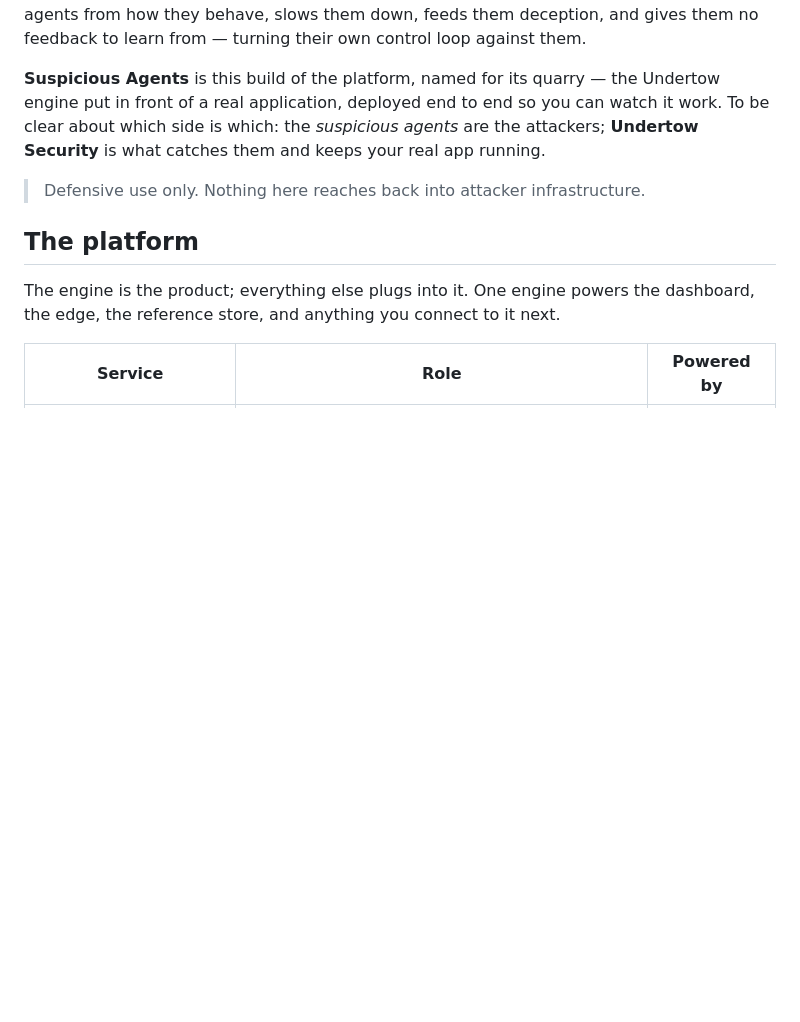
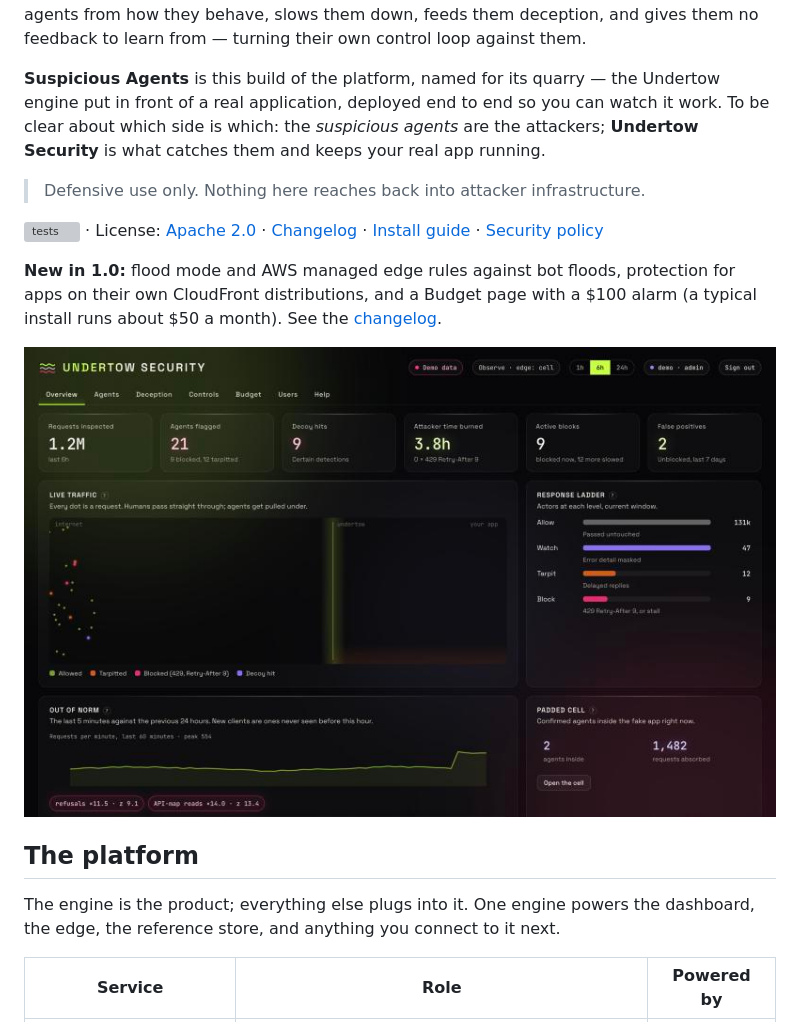
Before and after one commit to M3mphisMafia/Suspicious-Agents, a Markdown page: README.md, the part around one of its changes. GitHub-like rendering; pictures changed too: docs/images/dashboard.jpg (added); blank space fills up the shorter version; grey boxes are pictures that could not be loaded.

```diff
--- a/README.md
+++ b/README.md
@@ -11,6 +11,15 @@ which side is which: the *suspicious agents* are the attackers; **Undertow Secur
 and keeps your real app running.
 
 > Defensive use only. Nothing here reaches back into attacker infrastructure.
+
+[![tests](https://github.com/M3mphisMafia/Suspicious-Agents/actions/workflows/tests.yml/badge.svg)](https://github.com/M3mphisMafia/Suspicious-Agents/actions/workflows/tests.yml)
+· License: [Apache 2.0](LICENSE) · [Changelog](CHANGELOG.md) · [Install guide](CLAUDE.md) · [Security policy](SECURITY.md)
+
+**New in 1.0:** flood mode and AWS managed edge rules against bot floods, protection for apps on
+their own CloudFront distributions, and a Budget page with a $100 alarm (a typical install runs
+about $50 a month). See the [changelog](CHANGELOG.md).
+
+![The Undertow Security dashboard, showing demo data](docs/images/dashboard.jpg)
 
 ## The platform
 
```
Also changed, not shown: other parts of README.md (+45 -3 lines), CHANGELOG.md (+12 -0 lines), THIRD_PARTY_NOTICES.md (added, +17 -0 lines), docs/redteam-results.md (+2 -2 lines), 5 other files.
